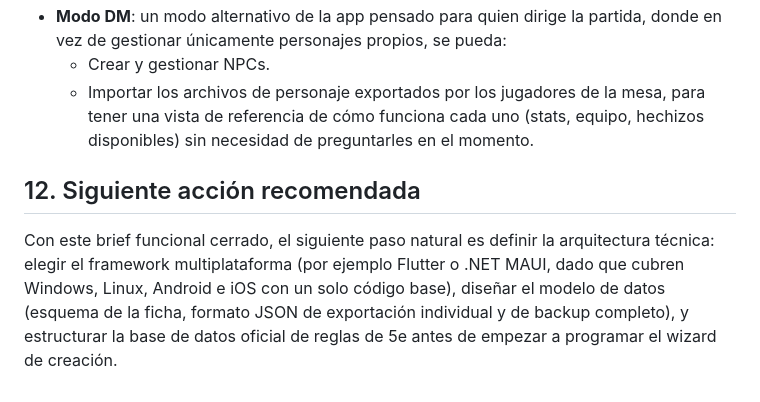
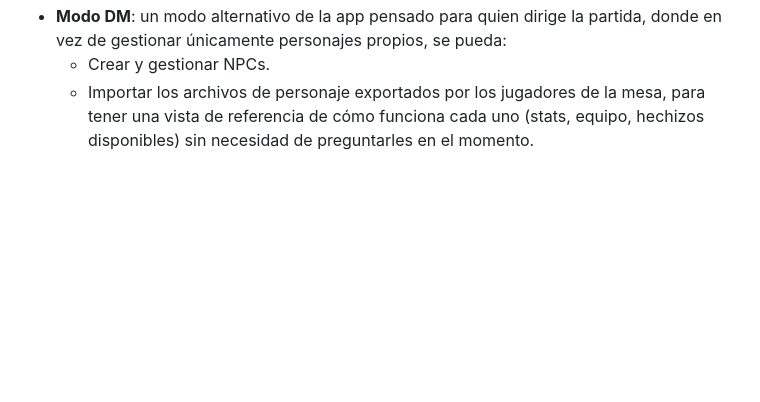
Before and after one commit to gasToledo/Proyecto-DnD, a Markdown page: brief-app-dnd5e.md, the part around the change. Drawn GitHub-style; blank space fills up the shorter version.

Commit message:
Remove next action recommendations section
Removed the section on recommended next actions for technical architecture definition.

```diff
--- a/brief-app-dnd5e.md
+++ b/brief-app-dnd5e.md
@@ -99,6 +99,3 @@ El usuario y los demás jugadores de su mesa de D&D. Cada uno instala su propia
 - **Modo DM**: un modo alternativo de la app pensado para quien dirige la partida, donde en vez de gestionar únicamente personajes propios, se pueda:
   - Crear y gestionar NPCs.
   - Importar los archivos de personaje exportados por los jugadores de la mesa, para tener una vista de referencia de cómo funciona cada uno (stats, equipo, hechizos disponibles) sin necesidad de preguntarles en el momento.
-
-## 12. Siguiente acción recomendada
-Con este brief funcional cerrado, el siguiente paso natural es definir la arquitectura técnica: elegir el framework multiplataforma (por ejemplo Flutter o .NET MAUI, dado que cubren Windows, Linux, Android e iOS con un solo código base), diseñar el modelo de datos (esquema de la ficha, formato JSON de exportación individual y de backup completo), y estructurar la base de datos oficial de reglas de 5e antes de empezar a programar el wizard de creación.
```
